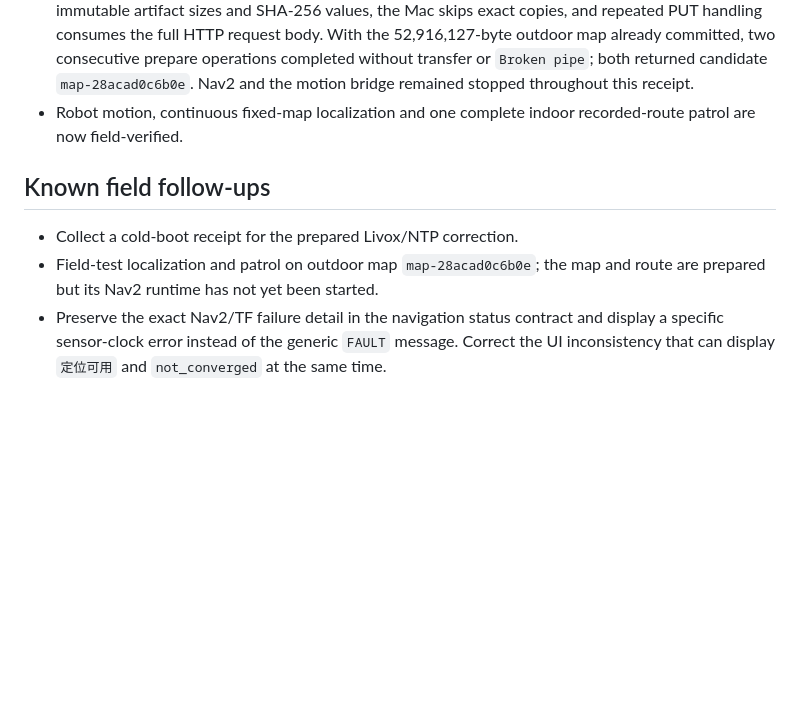
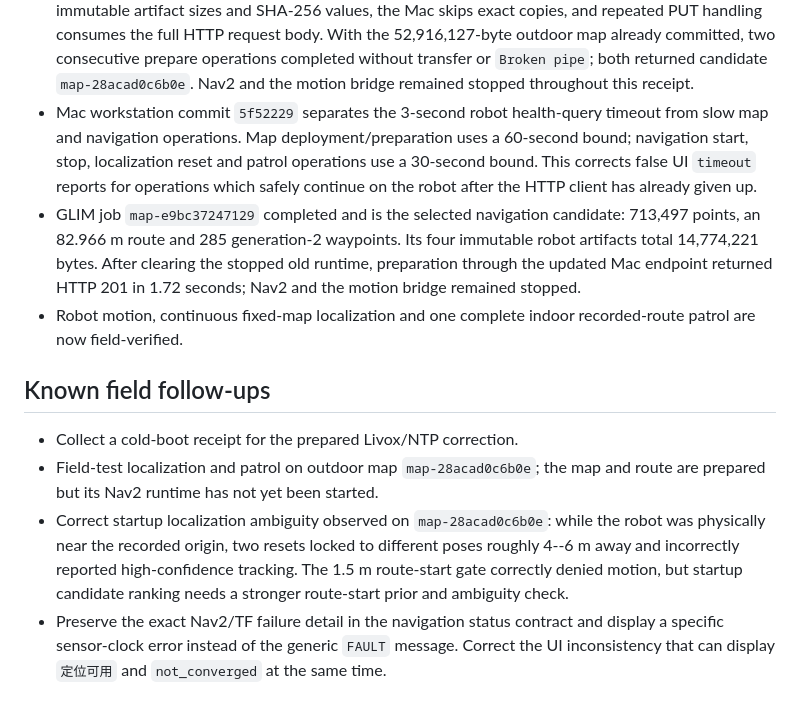
Before and after one commit to crb12546/gogoguard-robot-inspection-v2, a Markdown page: PROJECT_STATE.md, the part around the change. Drawn GitHub-style; blank space fills up the shorter version.

Commit message:
record e9 map selection receipt

```diff
--- a/PROJECT_STATE.md
+++ b/PROJECT_STATE.md
@@ -200,6 +200,17 @@ Updated: 2026-08-07
   prepare operations completed without transfer or `Broken pipe`; both
   returned candidate `map-28acad0c6b0e`. Nav2 and the motion bridge remained
   stopped throughout this receipt.
+- Mac workstation commit `5f52229` separates the 3-second robot health-query
+  timeout from slow map and navigation operations. Map deployment/preparation
+  uses a 60-second bound; navigation start, stop, localization reset and patrol
+  operations use a 30-second bound. This corrects false UI `timeout` reports
+  for operations which safely continue on the robot after the HTTP client has
+  already given up.
+- GLIM job `map-e9bc37247129` completed and is the selected navigation
+  candidate: 713,497 points, an 82.966 m route and 285 generation-2 waypoints.
+  Its four immutable robot artifacts total 14,774,221 bytes. After clearing the
+  stopped old runtime, preparation through the updated Mac endpoint returned
+  HTTP 201 in 1.72 seconds; Nav2 and the motion bridge remained stopped.
 - Robot motion, continuous fixed-map localization and one complete indoor
   recorded-route patrol are now field-verified.
 
@@ -208,6 +219,11 @@ Updated: 2026-08-07
 - Collect a cold-boot receipt for the prepared Livox/NTP correction.
 - Field-test localization and patrol on outdoor map `map-28acad0c6b0e`; the
   map and route are prepared but its Nav2 runtime has not yet been started.
+- Correct startup localization ambiguity observed on `map-28acad0c6b0e`: while
+  the robot was physically near the recorded origin, two resets locked to
+  different poses roughly 4--6 m away and incorrectly reported high-confidence
+  tracking. The 1.5 m route-start gate correctly denied motion, but startup
+  candidate ranking needs a stronger route-start prior and ambiguity check.
 - Preserve the exact Nav2/TF failure detail in the navigation status contract
   and display a specific sensor-clock error instead of the generic `FAULT`
   message. Correct the UI inconsistency that can display `定位可用` and
```
